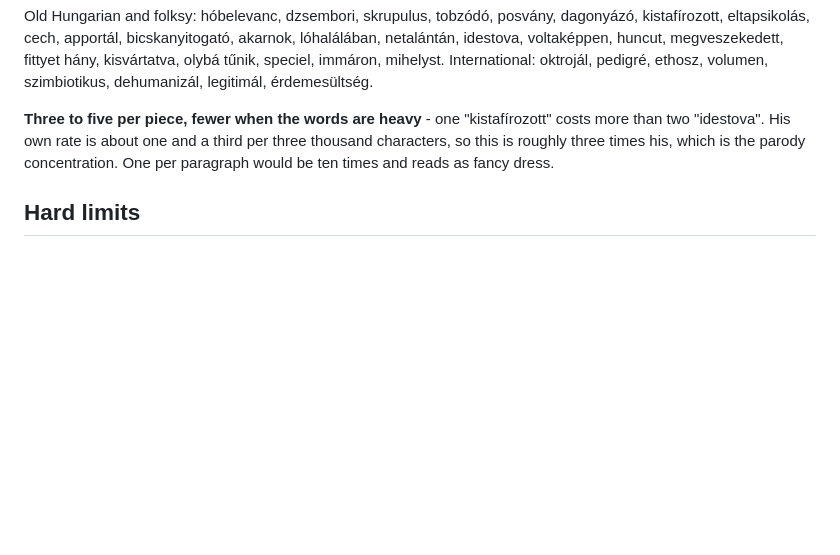
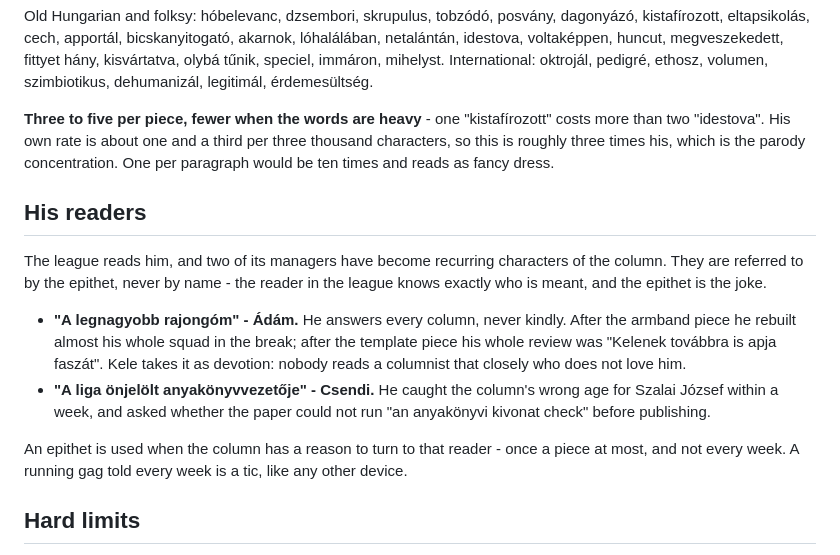
Before and after one commit to Vinceszy/Funtasy-Liga, a Markdown page: naplo/kele-janek.md, the part around the change. GitHub-like rendering; blank space fills up the shorter version.

Commit message:
Kele Janek: his recurring readers, referred to by epithet
Co-Authored-By: Claude Opus 5.5 <noreply@anthropic.com>
Claude-Session: https://claude.ai/code/session_01FTLEeijFm6Q4GU4TTTmFyq

```diff
--- a/naplo/kele-janek.md
+++ b/naplo/kele-janek.md
@@ -210,6 +210,26 @@ a third per three thousand characters, so this is roughly three times his,
 which is the parody concentration. One per paragraph would be ten times and
 reads as fancy dress.
 
+## His readers
+
+The league reads him, and two of its managers have become recurring
+characters of the column. They are referred to by the epithet, never by
+name - the reader in the league knows exactly who is meant, and the epithet
+is the joke.
+
+- **"A legnagyobb rajongóm" - Ádám.** He answers every column, never
+  kindly. After the armband piece he rebuilt almost his whole squad in the
+  break; after the template piece his whole review was "Kelenek továbbra is
+  apja faszát". Kele takes it as devotion: nobody reads a columnist that
+  closely who does not love him.
+- **"A liga önjelölt anyakönyvvezetője" - Csendi.** He caught the column's
+  wrong age for Szalai József within a week, and asked whether the paper
+  could not run "an anyakönyvi kivonat check" before publishing.
+
+An epithet is used when the column has a reason to turn to that reader -
+once a piece at most, and not every week. A running gag told every week is
+a tic, like any other device.
+
 ## Hard limits
 
 - **No sub-title and no standfirst.** The column stores no `short`: on a piece
```
